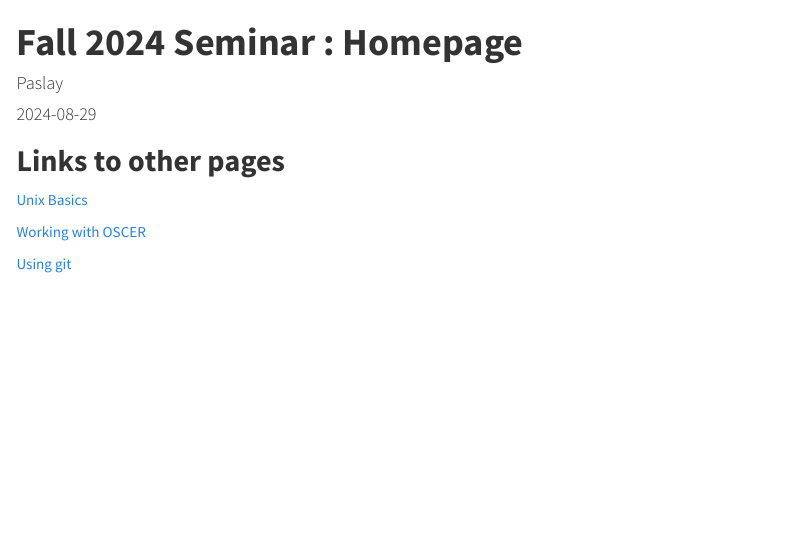
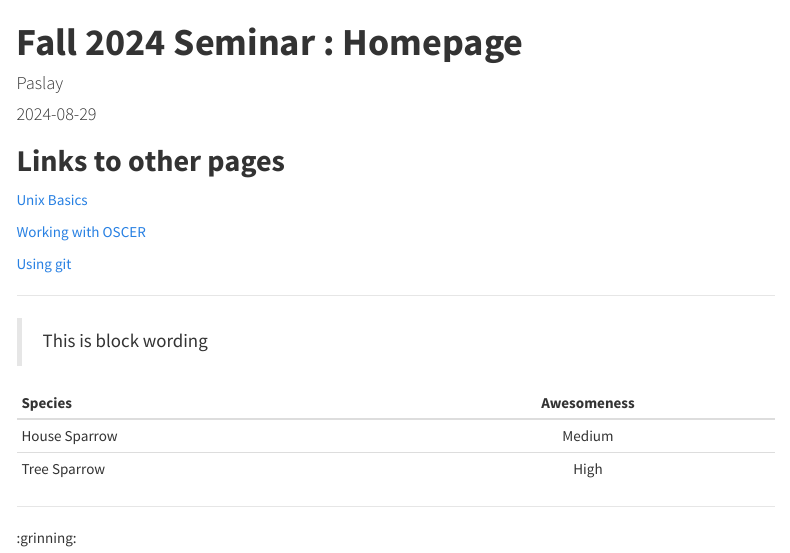
Before and after one commit to CalebPaz28/Fall_2024_Seminar, an R Markdown document (index.Rmd): the page in a window 1100 px wide, from its top. The pictures show the output file index.html that the author committed with the source, opened offline; menus at the side of the page are left out.

Commit message:
adding script

```diff
--- a/index.Rmd
+++ b/index.Rmd
@@ -18,8 +18,19 @@ knitr::opts_chunk$set(echo = TRUE)
 
 [Unix Basics](class_notes/unix_basics.html)
 
-
 [Working with OSCER](class_notes/working_with_oscer.html)
 
+[Using git](class_notes/using_git.html)
 
-[Using git](class_notes/using_git.html)
+------------------------------------------------------------------------
+
+> This is block wording
+
+| Species       | Awesomeness |
+|:--------------|:-----------:|
+| House Sparrow |   Medium    |
+| Tree Sparrow  |    High     |
+
+------------------------------------------------------------------------
+
+:grinning:
```
Also changed, not shown: index.html, 2 other files.
